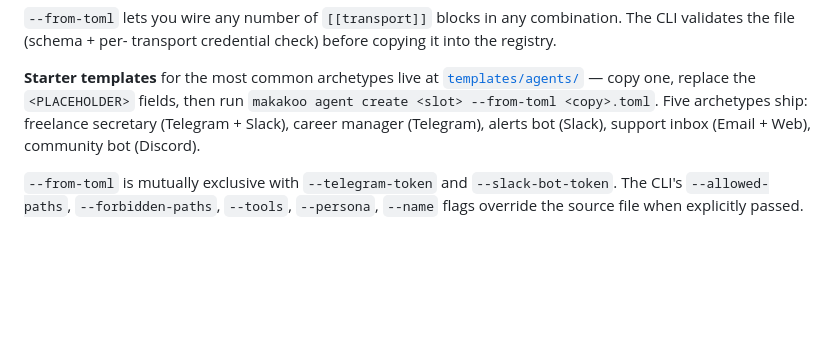
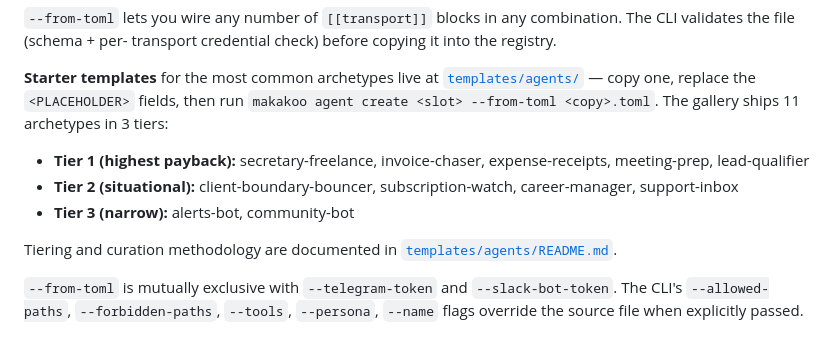
Before and after one commit to makakoo/makakoo-os, a Markdown page: docs/user-manual/agent.md, the part around the change. Rendered like a GitHub page; blank space fills up the shorter version.

```diff
--- a/docs/user-manual/agent.md
+++ b/docs/user-manual/agent.md
@@ -77,10 +77,17 @@ transport credential check) before copying it into the registry.
 **Starter templates** for the most common archetypes live at
 [`templates/agents/`](../../templates/agents/) — copy one,
 replace the `<PLACEHOLDER>` fields, then run
-`makakoo agent create <slot> --from-toml <copy>.toml`. Five
-archetypes ship: freelance secretary (Telegram + Slack), career
-manager (Telegram), alerts bot (Slack), support inbox (Email + Web),
-community bot (Discord).
+`makakoo agent create <slot> --from-toml <copy>.toml`. The gallery
+ships 11 archetypes in 3 tiers:
+
+- **Tier 1 (highest payback):** secretary-freelance, invoice-chaser,
+  expense-receipts, meeting-prep, lead-qualifier
+- **Tier 2 (situational):** client-boundary-bouncer, subscription-watch,
+  career-manager, support-inbox
+- **Tier 3 (narrow):** alerts-bot, community-bot
+
+Tiering and curation methodology are documented in
+[`templates/agents/README.md`](../../templates/agents/README.md).
 
 `--from-toml` is mutually exclusive with `--telegram-token` and
 `--slack-bot-token`. The CLI's `--allowed-paths`, `--forbidden-paths`,
```
Also changed, not shown: docs/walkthroughs/index.md (+8 -4 lines).
